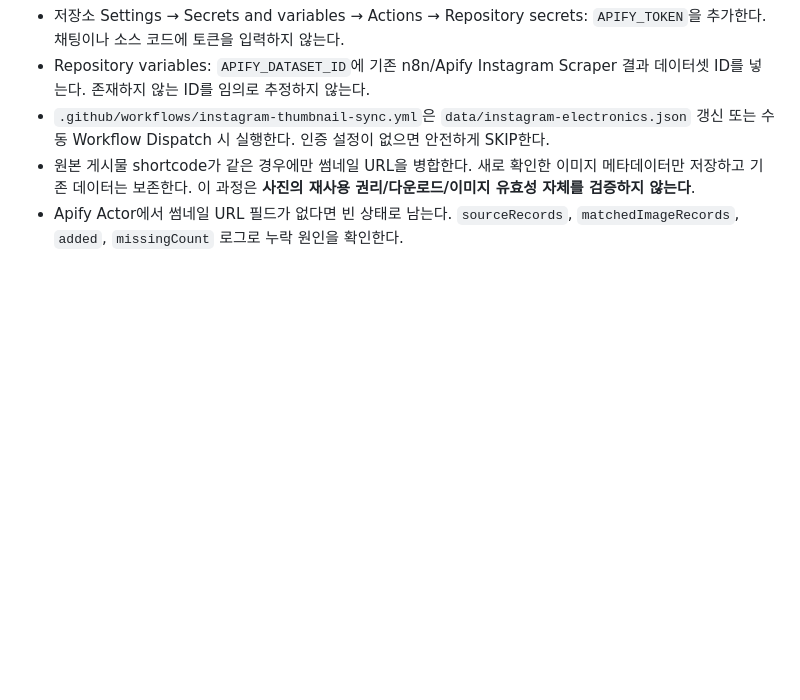
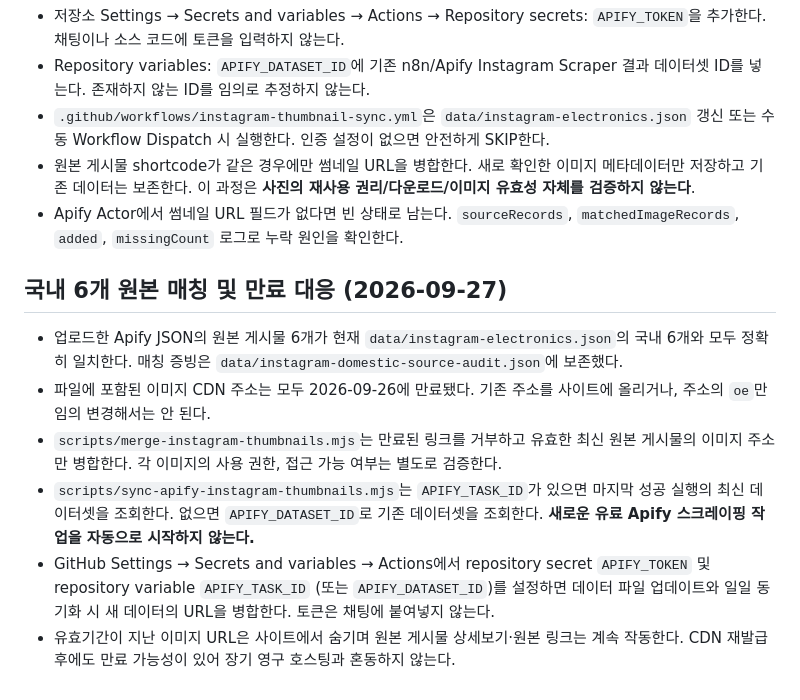
Before and after one commit to pass800111/mozzipick-data-lab, a Markdown page: docs/instagram-thumbnail-collection.md, the part around the change. Rendered like a GitHub page; blank space fills up the shorter version.

Commit message:
Document source-file six-way match, expiry rejection and secure Apify task configuration

```diff
--- a/docs/instagram-thumbnail-collection.md
+++ b/docs/instagram-thumbnail-collection.md
@@ -19,3 +19,11 @@
 - `.github/workflows/instagram-thumbnail-sync.yml`은 `data/instagram-electronics.json` 갱신 또는 수동 Workflow Dispatch 시 실행한다. 인증 설정이 없으면 안전하게 SKIP한다.
 - 원본 게시물 shortcode가 같은 경우에만 썸네일 URL을 병합한다. 새로 확인한 이미지 메타데이터만 저장하고 기존 데이터는 보존한다. 이 과정은 **사진의 재사용 권리/다운로드/이미지 유효성 자체를 검증하지 않는다**.
 - Apify Actor에서 썸네일 URL 필드가 없다면 빈 상태로 남는다. `sourceRecords`, `matchedImageRecords`, `added`, `missingCount` 로그로 누락 원인을 확인한다.
+
+## 국내 6개 원본 매칭 및 만료 대응 (2026-09-27)
+- 업로드한 Apify JSON의 원본 게시물 6개가 현재 `data/instagram-electronics.json`의 국내 6개와 모두 정확히 일치한다. 매칭 증빙은 `data/instagram-domestic-source-audit.json`에 보존했다.
+- 파일에 포함된 이미지 CDN 주소는 모두 2026-09-26에 만료됐다. 기존 주소를 사이트에 올리거나, 주소의 `oe`만 임의 변경해서는 안 된다.
+- `scripts/merge-instagram-thumbnails.mjs`는 만료된 링크를 거부하고 유효한 최신 원본 게시물의 이미지 주소만 병합한다. 각 이미지의 사용 권한, 접근 가능 여부는 별도로 검증한다.
+- `scripts/sync-apify-instagram-thumbnails.mjs`는 `APIFY_TASK_ID`가 있으면 마지막 성공 실행의 최신 데이터셋을 조회한다. 없으면 `APIFY_DATASET_ID`로 기존 데이터셋을 조회한다. **새로운 유료 Apify 스크레이핑 작업을 자동으로 시작하지 않는다.**
+- GitHub Settings → Secrets and variables → Actions에서 repository secret `APIFY_TOKEN` 및 repository variable `APIFY_TASK_ID` (또는 `APIFY_DATASET_ID`)를 설정하면 데이터 파일 업데이트와 일일 동기화 시 새 데이터의 URL을 병합한다. 토큰은 채팅에 붙여넣지 않는다.
+- 유효기간이 지난 이미지 URL은 사이트에서 숨기며 원본 게시물 상세보기·원본 링크는 계속 작동한다. CDN 재발급 후에도 만료 가능성이 있어 장기 영구 호스팅과 혼동하지 않는다.
```
